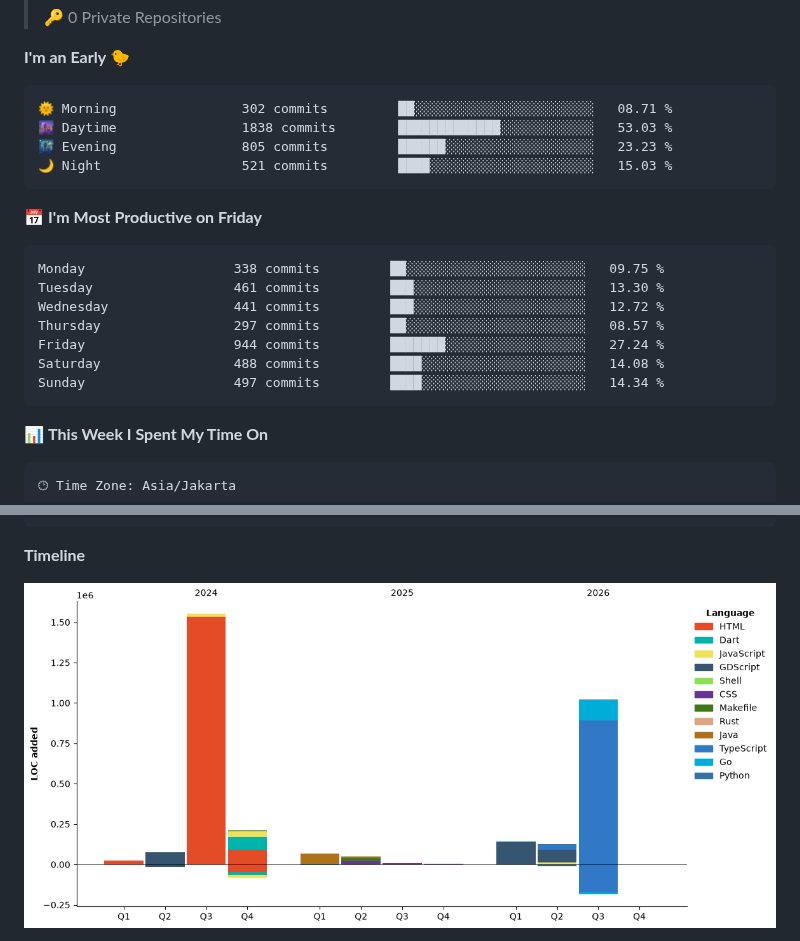
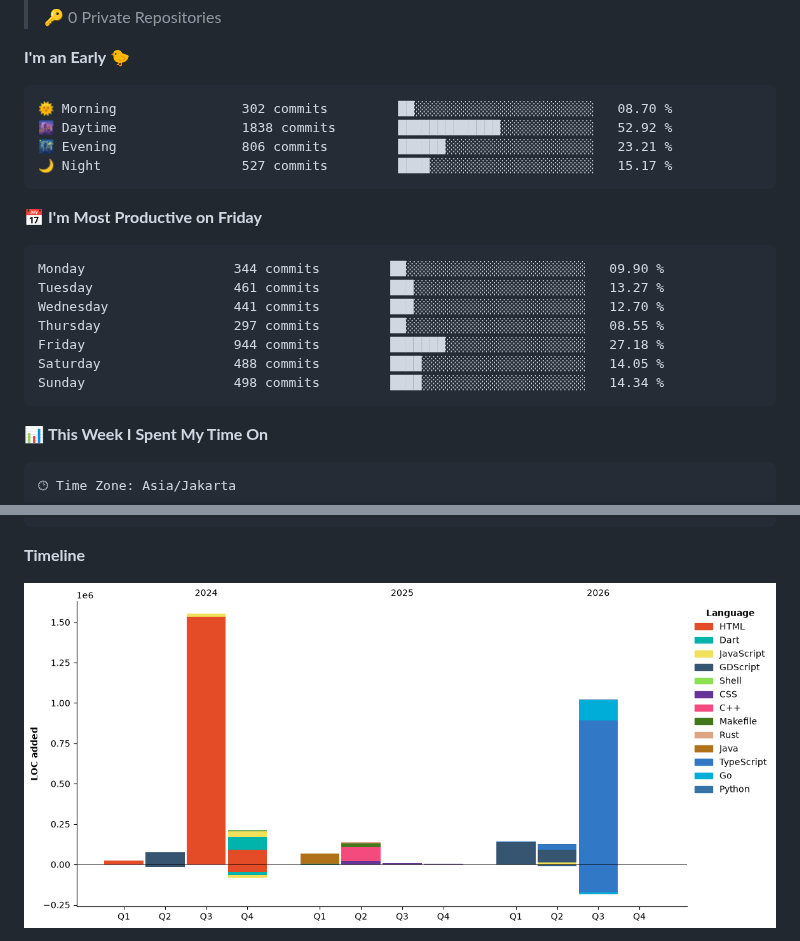
Before and after one commit to ArzakaRaffan/arzakaraffan, a Markdown page: README.md, 2 parts joined by grey strips. Rendered like a GitHub page; pictures changed too: assets/bar_graph.png.

Commit message:
Updated with Dev Metrics

````diff
--- a/README.md
+++ b/README.md
@@ -47,21 +47,21 @@ Full-stack developer — I design, build, and ship web applications end to end.
 **I'm an Early 🐤**
 
 ```text
-🌞 Morning                302 commits         ██░░░░░░░░░░░░░░░░░░░░░░░   08.71 %
-🌆 Daytime                1838 commits        █████████████░░░░░░░░░░░░   53.03 %
-🌃 Evening                805 commits         ██████░░░░░░░░░░░░░░░░░░░   23.23 %
-🌙 Night                  521 commits         ████░░░░░░░░░░░░░░░░░░░░░   15.03 %
+🌞 Morning                302 commits         ██░░░░░░░░░░░░░░░░░░░░░░░   08.70 %
+🌆 Daytime                1838 commits        █████████████░░░░░░░░░░░░   52.92 %
+🌃 Evening                806 commits         ██████░░░░░░░░░░░░░░░░░░░   23.21 %
+🌙 Night                  527 commits         ████░░░░░░░░░░░░░░░░░░░░░   15.17 %
 ```
 📅 **I'm Most Productive on Friday**
 
 ```text
-Monday                   338 commits         ██░░░░░░░░░░░░░░░░░░░░░░░   09.75 %
-Tuesday                  461 commits         ███░░░░░░░░░░░░░░░░░░░░░░   13.30 %
-Wednesday                441 commits         ███░░░░░░░░░░░░░░░░░░░░░░   12.72 %
-Thursday                 297 commits         ██░░░░░░░░░░░░░░░░░░░░░░░   08.57 %
-Friday                   944 commits         ███████░░░░░░░░░░░░░░░░░░   27.24 %
-Saturday                 488 commits         ████░░░░░░░░░░░░░░░░░░░░░   14.08 %
-Sunday                   497 commits         ████░░░░░░░░░░░░░░░░░░░░░   14.34 %
+Monday                   344 commits         ██░░░░░░░░░░░░░░░░░░░░░░░   09.90 %
+Tuesday                  461 commits         ███░░░░░░░░░░░░░░░░░░░░░░   13.27 %
+Wednesday                441 commits         ███░░░░░░░░░░░░░░░░░░░░░░   12.70 %
+Thursday                 297 commits         ██░░░░░░░░░░░░░░░░░░░░░░░   08.55 %
+Friday                   944 commits         ███████░░░░░░░░░░░░░░░░░░   27.18 %
+Saturday                 488 commits         ████░░░░░░░░░░░░░░░░░░░░░   14.05 %
+Sunday                   498 commits         ████░░░░░░░░░░░░░░░░░░░░░   14.34 %
 ```
 
 
````
Also changed, not shown: other parts of README.md (+1 -1 lines).
